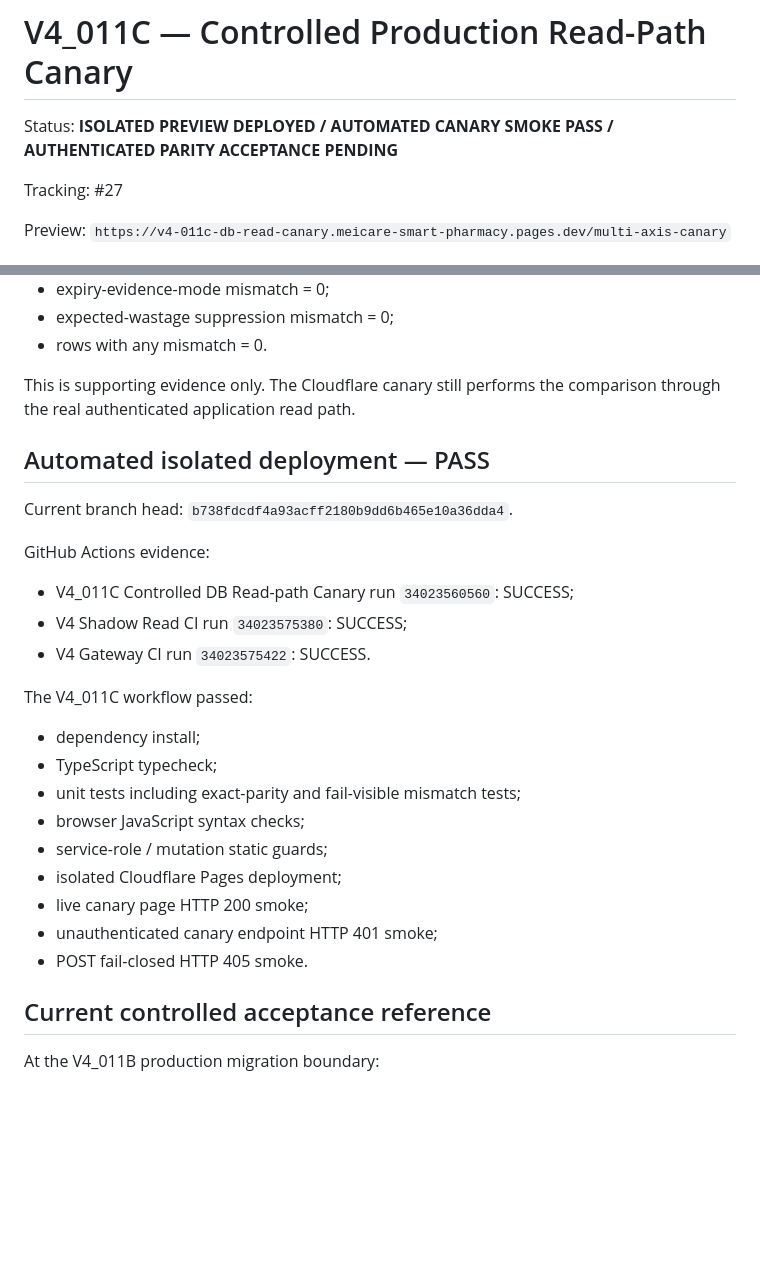
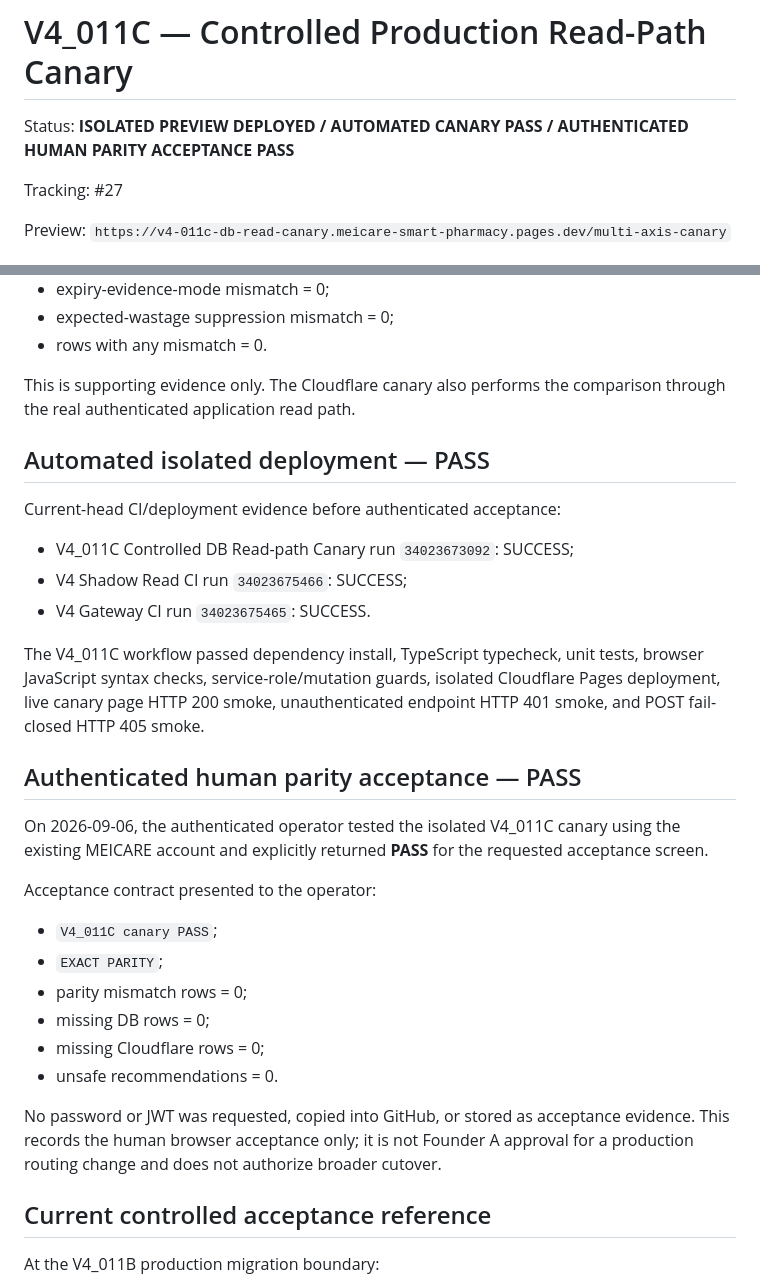
Before and after one commit to meicarevn/app, a Markdown page: docs/V4_011C_CONTROLLED_DB_READ_CANARY.md, 2 parts joined by grey strips. GitHub-like rendering; blank space fills up the shorter version.

Commit message:
Record V4_011C authenticated parity acceptance

```diff
--- a/docs/V4_011C_CONTROLLED_DB_READ_CANARY.md
+++ b/docs/V4_011C_CONTROLLED_DB_READ_CANARY.md
@@ -1,6 +1,6 @@
 # V4_011C — Controlled Production Read-Path Canary
 
-Status: **ISOLATED PREVIEW DEPLOYED / AUTOMATED CANARY SMOKE PASS / AUTHENTICATED PARITY ACCEPTANCE PENDING**
+Status: **ISOLATED PREVIEW DEPLOYED / AUTOMATED CANARY PASS / AUTHENTICATED HUMAN PARITY ACCEPTANCE PASS**
 
 Tracking: #27
 
@@ -63,29 +63,32 @@ Result over the current 2,244 operational keys:
 - expected-wastage suppression mismatch = 0;
 - rows with any mismatch = 0.
 
-This is supporting evidence only. The Cloudflare canary still performs the comparison through the real authenticated application read path.
+This is supporting evidence only. The Cloudflare canary also performs the comparison through the real authenticated application read path.
 
 ## Automated isolated deployment — PASS
 
-Current branch head: `b738fdcdf4a93acff2180b9dd6b465e10a36dda4`.
+Current-head CI/deployment evidence before authenticated acceptance:
 
-GitHub Actions evidence:
+- V4_011C Controlled DB Read-path Canary run `34023673092`: SUCCESS;
+- V4 Shadow Read CI run `34023675466`: SUCCESS;
+- V4 Gateway CI run `34023675465`: SUCCESS.
 
-- V4_011C Controlled DB Read-path Canary run `34023560560`: SUCCESS;
-- V4 Shadow Read CI run `34023575380`: SUCCESS;
-- V4 Gateway CI run `34023575422`: SUCCESS.
+The V4_011C workflow passed dependency install, TypeScript typecheck, unit tests, browser JavaScript syntax checks, service-role/mutation guards, isolated Cloudflare Pages deployment, live canary page HTTP 200 smoke, unauthenticated endpoint HTTP 401 smoke, and POST fail-closed HTTP 405 smoke.
 
-The V4_011C workflow passed:
+## Authenticated human parity acceptance — PASS
 
-- dependency install;
-- TypeScript typecheck;
-- unit tests including exact-parity and fail-visible mismatch tests;
-- browser JavaScript syntax checks;
-- service-role / mutation static guards;
-- isolated Cloudflare Pages deployment;
-- live canary page HTTP 200 smoke;
-- unauthenticated canary endpoint HTTP 401 smoke;
-- POST fail-closed HTTP 405 smoke.
+On 2026-09-06, the authenticated operator tested the isolated V4_011C canary using the existing MEICARE account and explicitly returned **PASS** for the requested acceptance screen.
+
+Acceptance contract presented to the operator:
+
+- `V4_011C canary PASS`;
+- `EXACT PARITY`;
+- parity mismatch rows = 0;
+- missing DB rows = 0;
+- missing Cloudflare rows = 0;
+- unsafe recommendations = 0.
+
+No password or JWT was requested, copied into GitHub, or stored as acceptance evidence. This records the human browser acceptance only; it is not Founder A approval for a production routing change and does not authorize broader cutover.
 
 ## Current controlled acceptance reference
 
```
Also changed, not shown: other parts of docs/V4_011C_CONTROLLED_DB_READ_CANARY.md (+8 -21 lines).
